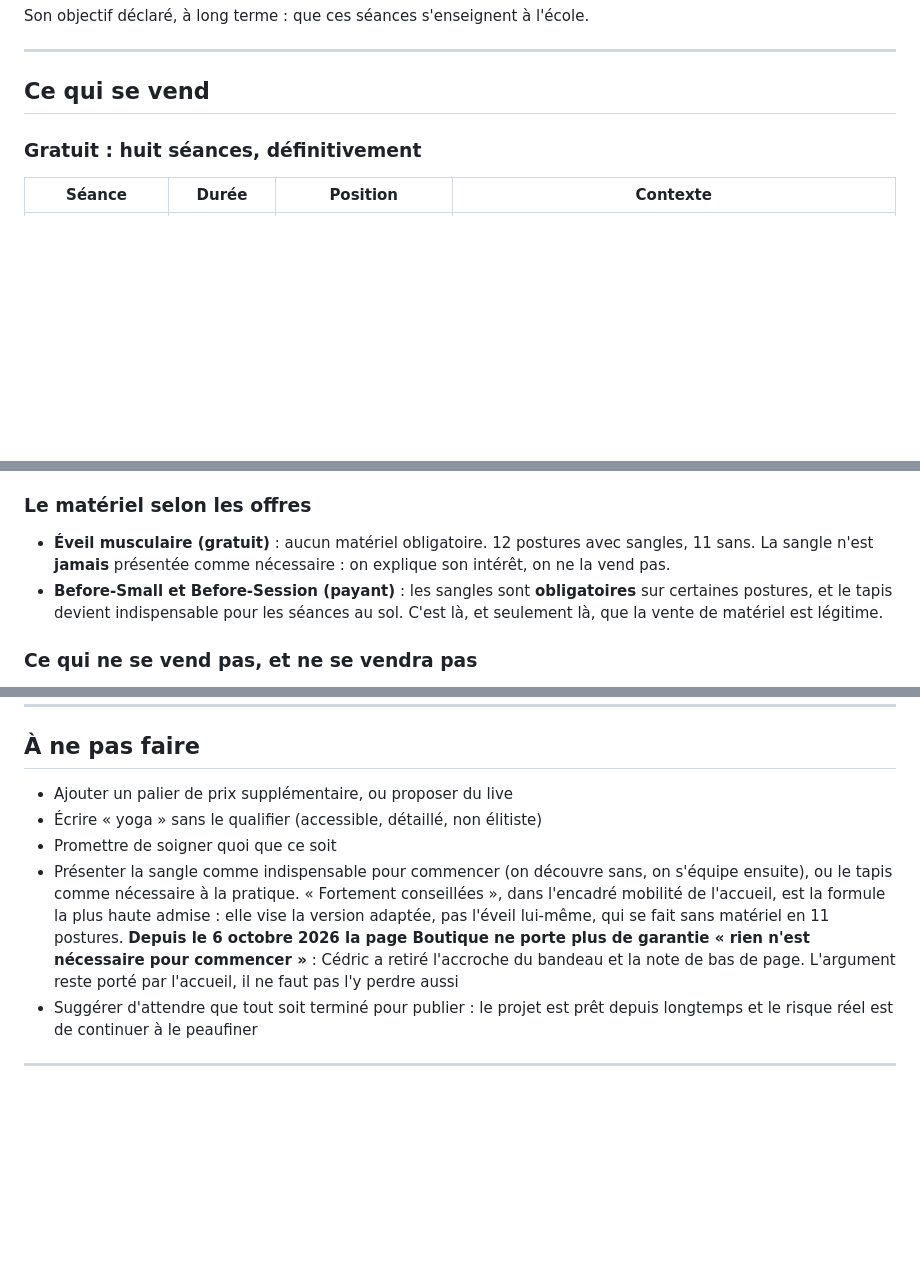
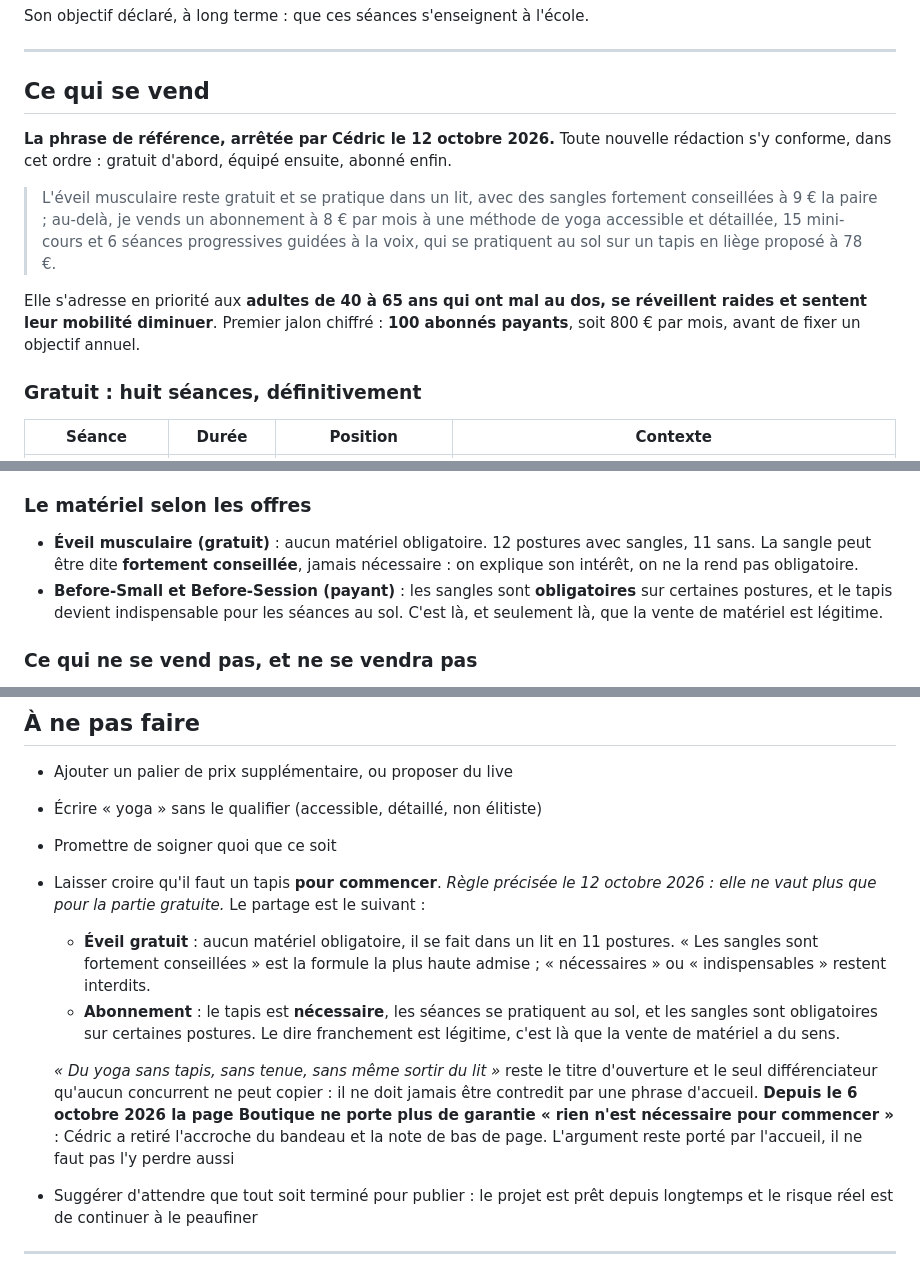
Before and after one commit to cedric-tur/before-site, a Markdown page: CLAUDE.md, 3 parts joined by grey strips. Drawn GitHub-style; blank space fills up the shorter version.

Commit message:
Positionnement : phrase de reference, et regle du materiel reecrite
La phrase arretee par Cedric ouvre desormais la section « Ce qui se vend »,
avec la cible et le premier jalon chiffre : adultes de 40 a 65 ans au dos
raide, 100 abonnes payants avant de fixer un objectif annuel.

La regle du materiel contredisait cette position. Elle interdisait de
presenter le tapis comme necessaire a la pratique, alors que le document
disait par ailleurs qu'il devient indispensable pour les seances au sol de
l'offre payante. Elle est reecrite en 2 volets : rien d'obligatoire pour
l'eveil gratuit, ou « fortement conseillees » est la formule la plus haute
admise pour les sangles ; tapis necessaire et sangles obligatoires sur
certaines postures pour l'abonnement, ou le dire franchement est legitime.

L'interdit qui demeure est plus precis qu'avant : ne jamais laisser croire
qu'il faut un tapis POUR COMMENCER, le titre d'ouverture « du yoga sans tapis »
ne devant jamais etre contredit par une phrase d'accueil.

Co-Authored-By: Claude Opus 5 <noreply@anthropic.com>

```diff
--- a/CLAUDE.md
+++ b/CLAUDE.md
@@ -23,6 +23,18 @@ Son objectif déclaré, à long terme : que ces séances s'enseignent à l'écol
 ---
 
 ## Ce qui se vend
+
+**La phrase de référence, arrêtée par Cédric le 12 octobre 2026.** Toute nouvelle
+rédaction s'y conforme, dans cet ordre : gratuit d'abord, équipé ensuite, abonné enfin.
+
+> L'éveil musculaire reste gratuit et se pratique dans un lit, avec des sangles fortement
+> conseillées à 9 € la paire ; au-delà, je vends un abonnement à 8 € par mois à une
+> méthode de yoga accessible et détaillée, 15 mini-cours et 6 séances progressives
+> guidées à la voix, qui se pratiquent au sol sur un tapis en liège proposé à 78 €.
+
+Elle s'adresse en priorité aux **adultes de 40 à 65 ans qui ont mal au dos, se réveillent
+raides et sentent leur mobilité diminuer**. Premier jalon chiffré : **100 abonnés payants**,
+soit 800 € par mois, avant de fixer un objectif annuel.
 
 ### Gratuit : huit séances, définitivement
 
@@ -119,8 +131,8 @@ quelqu'un qui a fini d'apprendre.
 ### Le matériel selon les offres
 
 - **Éveil musculaire (gratuit)** : aucun matériel obligatoire. 12 postures avec sangles,
-  11 sans. La sangle n'est **jamais** présentée comme nécessaire : on explique son intérêt,
-  on ne la vend pas.
+  11 sans. La sangle peut être dite **fortement conseillée**, jamais nécessaire : on
+  explique son intérêt, on ne la rend pas obligatoire.
 - **Before-Small et Before-Session (payant)** : les sangles sont **obligatoires** sur certaines
   postures, et le tapis devient indispensable pour les séances au sol. C'est là, et seulement
   là, que la vente de matériel est légitime.
@@ -369,13 +381,21 @@ le formulaire e-mail, les titres des 15 mini-cours, et les mentions légales / C
 - Ajouter un palier de prix supplémentaire, ou proposer du live
 - Écrire « yoga » sans le qualifier (accessible, détaillé, non élitiste)
 - Promettre de soigner quoi que ce soit
-- Présenter la sangle comme indispensable pour commencer (on découvre sans, on s'équipe
-  ensuite), ou le tapis comme nécessaire à la pratique. « Fortement conseillées », dans
-  l'encadré mobilité de l'accueil, est la formule la plus haute admise : elle vise la
-  version adaptée, pas l'éveil lui-même, qui se fait sans matériel en 11 postures.
-  **Depuis le 6 octobre 2026 la page Boutique ne porte plus de garantie « rien n'est
-  nécessaire pour commencer »** : Cédric a retiré l'accroche du bandeau et la note de
-  bas de page. L'argument reste porté par l'accueil, il ne faut pas l'y perdre aussi
+- Laisser croire qu'il faut un tapis **pour commencer**. *Règle précisée le 12 octobre
+  2026 : elle ne vaut plus que pour la partie gratuite.* Le partage est le suivant :
+  - **Éveil gratuit** : aucun matériel obligatoire, il se fait dans un lit en 11 postures.
+    « Les sangles sont fortement conseillées » est la formule la plus haute admise ;
+    « nécessaires » ou « indispensables » restent interdits.
+  - **Abonnement** : le tapis est **nécessaire**, les séances se pratiquent au sol, et les
+    sangles sont obligatoires sur certaines postures. Le dire franchement est légitime,
+    c'est là que la vente de matériel a du sens.
+
+  *« Du yoga sans tapis, sans tenue, sans même sortir du lit »* reste le titre d'ouverture
+  et le seul différenciateur qu'aucun concurrent ne peut copier : il ne doit jamais être
+  contredit par une phrase d'accueil. **Depuis le 6 octobre 2026 la page Boutique ne porte
+  plus de garantie « rien n'est nécessaire pour commencer »** : Cédric a retiré l'accroche
+  du bandeau et la note de bas de page. L'argument reste porté par l'accueil, il ne faut
+  pas l'y perdre aussi
 - Suggérer d'attendre que tout soit terminé pour publier : le projet est prêt depuis
   longtemps et le risque réel est de continuer à le peaufiner
 
```
